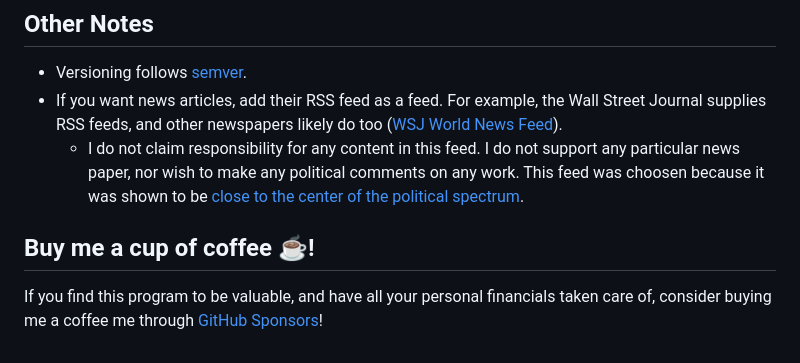
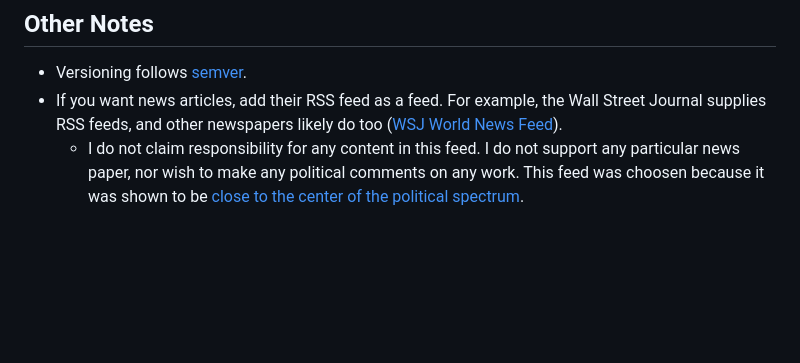
Before and after one commit to tdavis6/dailySummaryEmail, a Markdown page: README.md, the part around the change. Rendered like a GitHub page; blank space fills up the shorter version.

Commit message:
update README.md
Signed-off-by: Tyler Davis <coding@tydavis.dev>

```diff
--- a/README.md
+++ b/README.md
@@ -105,7 +105,3 @@ product that ChatGPT, ChatGPT Plus does not grant access to the OpenAI API.
 other newspapers likely do too ([WSJ World News Feed](https://feeds.content.dowjones.io/public/rss/RSSWorldNews)).
   - I do not claim responsibility for any content in this feed. I do not support any particular news paper, nor wish to make any
 political comments on any work. This feed was choosen because it was shown to be [close to the center of the political spectrum](https://www.allsides.com/news-source/wall-street-journal-media-bias).
-
-## Buy me a cup of coffee ☕️!
-If you find this program to be valuable, and have all your personal financials taken care of,
-consider buying me a coffee me through [GitHub Sponsors](https://github.com/sponsors/tdavis6)!
```
